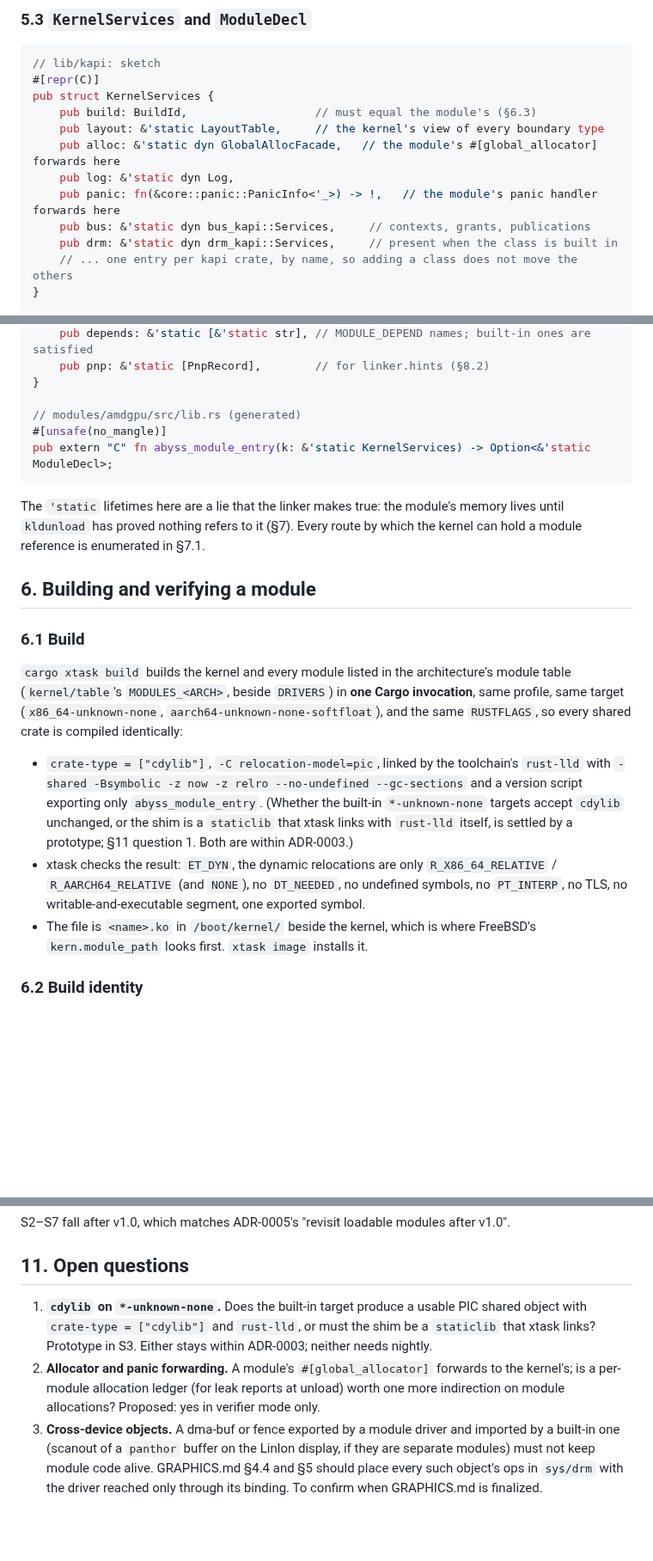
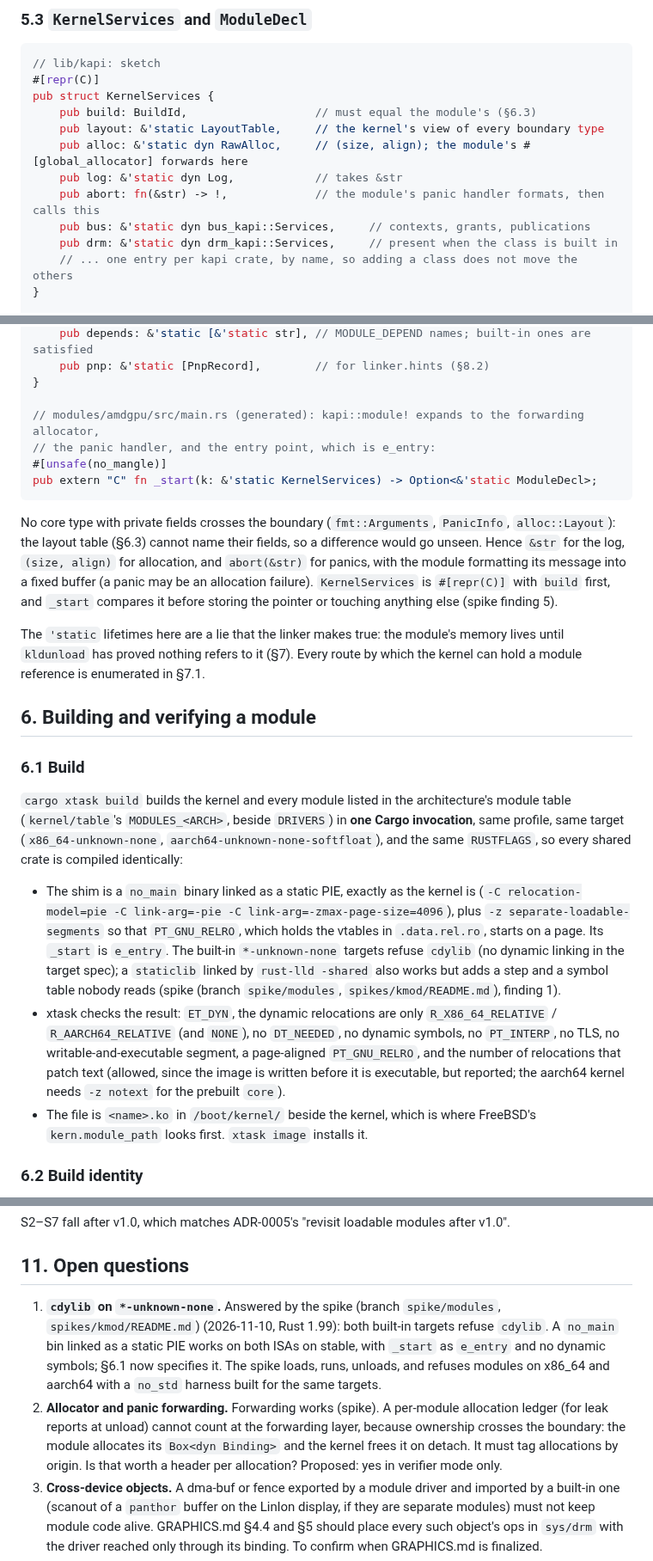
Before and after one commit to JamesKane/AbyssBSD-Rust, a Markdown page: docs/MODULES.md, 3 parts joined by grey strips. Shown at 86% size. Drawn GitHub-style; blank space fills up the shorter version.

Commit message:
MODULES.md: module format and boundary rules from the spike
The built-in *-unknown-none targets refuse cdylib; a module is a no_main
bin linked as a static PIE with _start as e_entry and no dynamic
symbols, plus -z separate-loadable-segments so RELRO (the vtables) is
page-aligned. No private-layout core types at the boundary; per-module
ledgers tag allocations by origin. The spike stays on spike/modules.

Co-Authored-By: Claude Opus 5.5 <noreply@anthropic.com>

````diff
--- a/docs/MODULES.md
+++ b/docs/MODULES.md
@@ -215,9 +216,9 @@ modules/amdgpu/     a generated shim crate: crate-type = ["cdylib"], one entry f
 pub struct KernelServices {
     pub build: BuildId,                   // must equal the module's (§6.3)
     pub layout: &'static LayoutTable,     // the kernel's view of every boundary type
-    pub alloc: &'static dyn GlobalAllocFacade,   // the module's #[global_allocator] forwards here
-    pub log: &'static dyn Log,
-    pub panic: fn(&core::panic::PanicInfo<'_>) -> !,   // the module's panic handler forwards here
+    pub alloc: &'static dyn RawAlloc,     // (size, align); the module's #[global_allocator] forwards here
+    pub log: &'static dyn Log,            // takes &str
+    pub abort: fn(&str) -> !,             // the module's panic handler formats, then calls this
     pub bus: &'static dyn bus_kapi::Services,     // contexts, grants, publications
     pub drm: &'static dyn drm_kapi::Services,     // present when the class is built in
     // ... one entry per kapi crate, by name, so adding a class does not move the others
@@ -234,10 +235,18 @@ pub struct ModuleDecl {
     pub pnp: &'static [PnpRecord],        // for linker.hints (§8.2)
 }
 
-// modules/amdgpu/src/lib.rs (generated)
+// modules/amdgpu/src/main.rs (generated): kapi::module! expands to the forwarding allocator,
+// the panic handler, and the entry point, which is e_entry:
 #[unsafe(no_mangle)]
-pub extern "C" fn abyss_module_entry(k: &'static KernelServices) -> Option<&'static ModuleDecl>;
+pub extern "C" fn _start(k: &'static KernelServices) -> Option<&'static ModuleDecl>;
 ```
+
+No core type with private fields crosses the boundary (`fmt::Arguments`, `PanicInfo`,
+`alloc::Layout`): the layout table (§6.3) cannot name their fields, so a difference would go
+unseen. Hence `&str` for the log, `(size, align)` for allocation, and `abort(&str)` for panics,
+with the module formatting its message into a fixed buffer (a panic may be an allocation
+failure). `KernelServices` is `#[repr(C)]` with `build` first, and `_start` compares it before
+storing the pointer or touching anything else (spike finding 5).
 
 The `'static` lifetimes here are a lie that the linker makes true: the module's memory lives until
 `kldunload` has proved nothing refers to it (§7). Every route by which the kernel can hold a
@@ -252,14 +261,18 @@ table (`kernel/table`'s `MODULES_<ARCH>`, beside `DRIVERS`) in **one Cargo invoc
 profile, same target (`x86_64-unknown-none`, `aarch64-unknown-none-softfloat`), and the same
 `RUSTFLAGS`, so every shared crate is compiled identically:
 
-- `crate-type = ["cdylib"]`, `-C relocation-model=pic`, linked by the toolchain's `rust-lld` with
-  `-shared -Bsymbolic -z now -z relro --no-undefined --gc-sections` and a version script exporting
-  only `abyss_module_entry`. (Whether the built-in `*-unknown-none` targets accept `cdylib`
-  unchanged, or the shim is a `staticlib` that xtask links with `rust-lld` itself, is settled by a
-  prototype; §11 question 1. Both are within ADR-0003.)
+- The shim is a `no_main` binary linked as a static PIE, exactly as the kernel is
+  (`-C relocation-model=pie -C link-arg=-pie -C link-arg=-zmax-page-size=4096`), plus
+  `-z separate-loadable-segments` so that `PT_GNU_RELRO`, which holds the vtables in
+  `.data.rel.ro`, starts on a page. Its `_start` is `e_entry`. The built-in `*-unknown-none`
+  targets refuse `cdylib` (no dynamic linking in the target spec); a `staticlib` linked by
+  `rust-lld -shared` also works but adds a step and a symbol table nobody reads
+  (spike (branch `spike/modules`, `spikes/kmod/README.md`), finding 1).
 - xtask checks the result: `ET_DYN`, the dynamic relocations are only `R_X86_64_RELATIVE` /
-  `R_AARCH64_RELATIVE` (and `NONE`), no `DT_NEEDED`, no undefined symbols, no `PT_INTERP`, no
-  TLS, no writable-and-executable segment, one exported symbol.
+  `R_AARCH64_RELATIVE` (and `NONE`), no `DT_NEEDED`, no dynamic symbols, no `PT_INTERP`, no
+  TLS, no writable-and-executable segment, a page-aligned `PT_GNU_RELRO`, and the number of
+  relocations that patch text (allowed, since the image is written before it is executable,
+  but reported; the aarch64 kernel needs `-z notext` for the prebuilt `core`).
 - The file is `<name>.ko` in `/boot/kernel/` beside the kernel, which is where FreeBSD's
   `kern.module_path` looks first. `xtask image` installs it.
 
@@ -445,12 +458,16 @@ S2–S7 fall after v1.0, which matches ADR-0005's "revisit loadable modules afte
 
 ## 11. Open questions
 
-1. **`cdylib` on `*-unknown-none`.** Does the built-in target produce a usable PIC shared object
-   with `crate-type = ["cdylib"]` and `rust-lld`, or must the shim be a `staticlib` that xtask
-   links? Prototype in S3. Either stays within ADR-0003; neither needs nightly.
-2. **Allocator and panic forwarding.** A module's `#[global_allocator]` forwards to the kernel's;
-   is a per-module allocation ledger (for leak reports at unload) worth one more indirection on
-   module allocations? Proposed: yes in verifier mode only.
+1. **`cdylib` on `*-unknown-none`.** Answered by the spike (branch `spike/modules`, `spikes/kmod/README.md`)
+   (2026-11-10, Rust 1.99): both built-in targets refuse `cdylib`. A `no_main` bin linked as a
+   static PIE works on both ISAs on stable, with `_start` as `e_entry` and no dynamic symbols;
+   §6.1 now specifies it. The spike loads, runs, unloads, and refuses modules on x86_64 and
+   aarch64 with a `no_std` harness built for the same targets.
+2. **Allocator and panic forwarding.** Forwarding works (spike). A per-module allocation ledger
+   (for leak reports at unload) cannot count at the forwarding layer, because ownership crosses
+   the boundary: the module allocates its `Box<dyn Binding>` and the kernel frees it on detach.
+   It must tag allocations by origin. Is that worth a header per allocation? Proposed: yes in
+   verifier mode only.
 3. **Cross-device objects.** A dma-buf or fence exported by a module driver and imported by a
    built-in one (scanout of a `panthor` buffer on the Linlon display, if they are separate
    modules) must not keep module code alive. GRAPHICS.md §4.4 and §5 should place every such
````
Also changed, not shown: other parts of docs/MODULES.md (+6 -5 lines).
